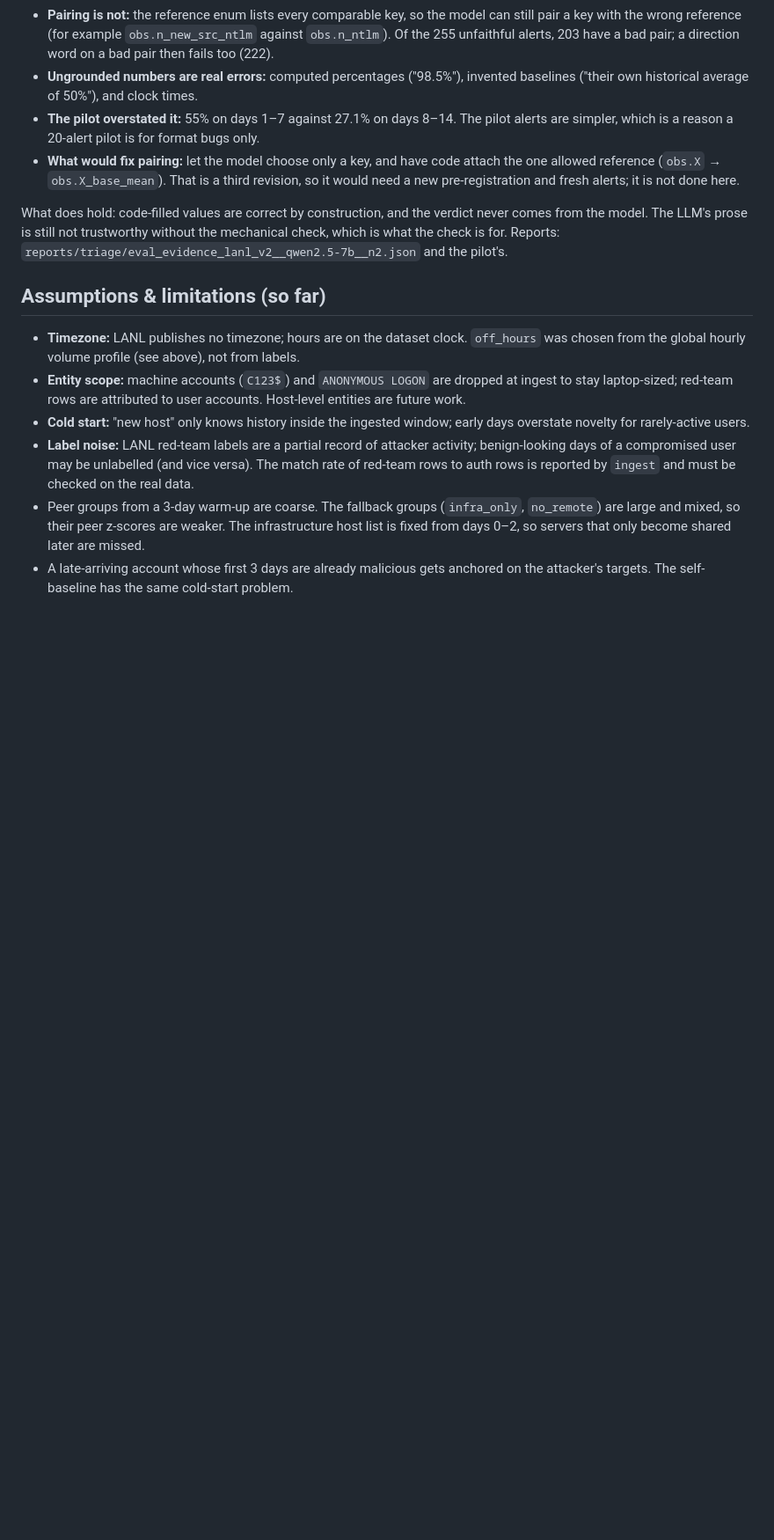
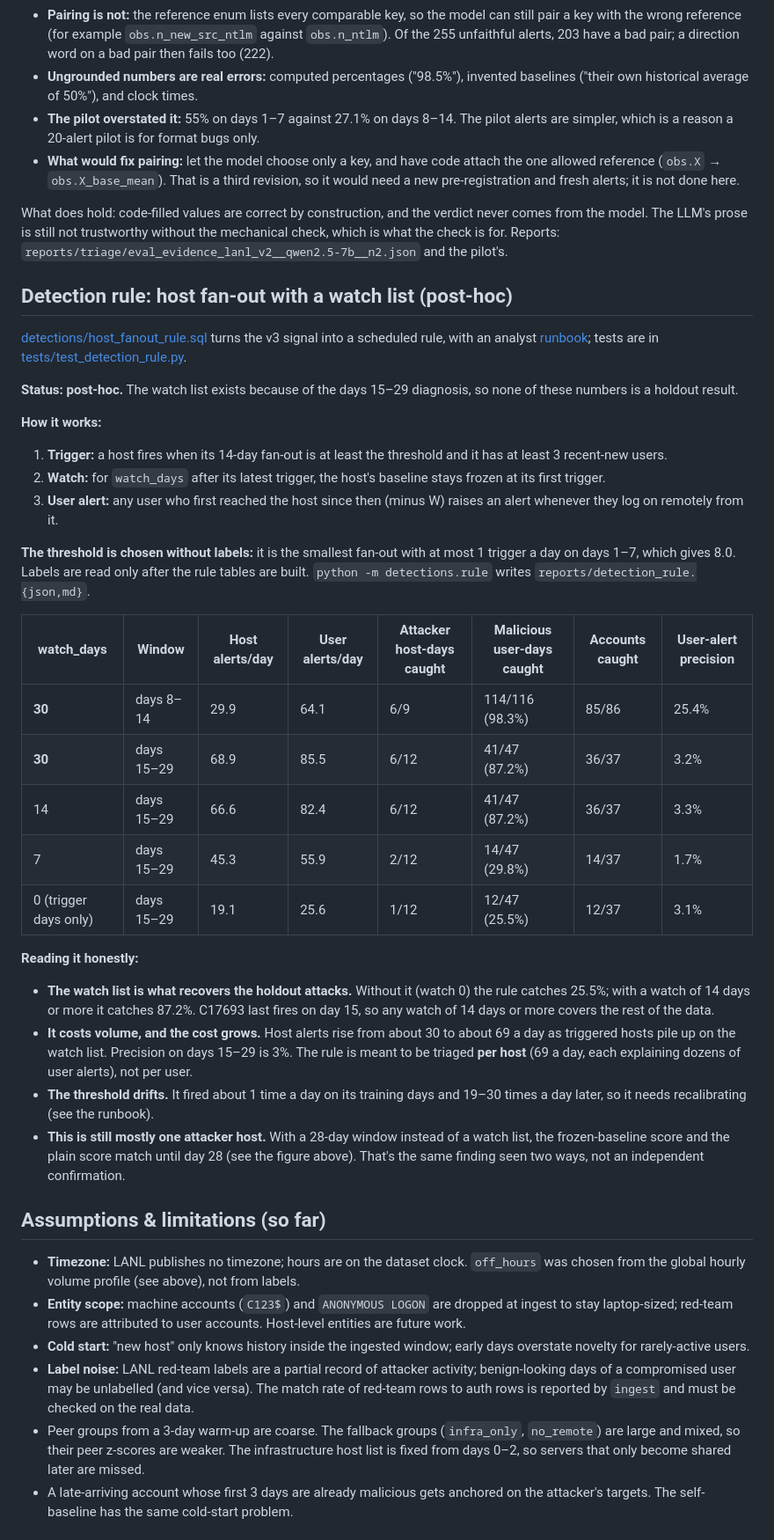
Before and after one commit to swarajjoshi10-ship-it/threat-detection, a Markdown page: README.md, the part around one of its changes. Shown at 88% size. Rendered like a GitHub page; blank space fills up the shorter version.

```diff
--- a/README.md
+++ b/README.md
@@ -842,6 +884,48 @@ What does hold: code-filled values are correct by construction, and the verdict
 model. The LLM's prose is still not trustworthy without the mechanical check, which is what the check
 is for. Reports: `reports/triage/eval_evidence_lanl_v2__qwen2.5-7b__n2.json` and the pilot's.
 
+## Detection rule: host fan-out with a watch list (post-hoc)
+
+[detections/host_fanout_rule.sql](detections/host_fanout_rule.sql) turns the v3 signal into a
+scheduled rule, with an analyst [runbook](detections/RUNBOOK.md); tests are in
+[tests/test_detection_rule.py](tests/test_detection_rule.py).
+
+**Status: post-hoc.** The watch list exists because of the days 15–29 diagnosis, so none of these
+numbers is a holdout result.
+
+**How it works:**
+1. **Trigger:** a host fires when its 14-day fan-out is at least the threshold and it has at least 3
+   recent-new users.
+2. **Watch:** for `watch_days` after its latest trigger, the host's baseline stays frozen at its first
+   trigger.
+3. **User alert:** any user who first reached the host since then (minus W) raises an alert whenever
+   they log on remotely from it.
+
+**The threshold is chosen without labels:** it is the smallest fan-out with at most 1 trigger a day
+on days 1–7, which gives 8.0. Labels are read only after the rule tables are built. `python -m
+detections.rule` writes `reports/detection_rule.{json,md}`.
+
+| watch_days | Window | Host alerts/day | User alerts/day | Attacker host-days caught | Malicious user-days caught | Accounts caught | User-alert precision |
+|---|---|---|---|---|---|---|---|
+| **30** | days 8–14 | 29.9 | 64.1 | 6/9 | 114/116 (98.3%) | 85/86 | 25.4% |
+| **30** | days 15–29 | 68.9 | 85.5 | 6/12 | 41/47 (87.2%) | 36/37 | 3.2% |
+| 14 | days 15–29 | 66.6 | 82.4 | 6/12 | 41/47 (87.2%) | 36/37 | 3.3% |
+| 7 | days 15–29 | 45.3 | 55.9 | 2/12 | 14/47 (29.8%) | 14/37 | 1.7% |
+| 0 (trigger days only) | days 15–29 | 19.1 | 25.6 | 1/12 | 12/47 (25.5%) | 12/37 | 3.1% |
+
+**Reading it honestly:**
+- **The watch list is what recovers the holdout attacks.** Without it (watch 0) the rule catches
+  25.5%; with a watch of 14 days or more it catches 87.2%. C17693 last fires on day 15, so any watch of
+  14 days or more covers the rest of the data.
+- **It costs volume, and the cost grows.** Host alerts rise from about 30 to about 69 a day as
+  triggered hosts pile up on the watch list. Precision on days 15–29 is 3%. The rule is meant to be
+  triaged **per host** (69 a day, each explaining dozens of user alerts), not per user.
+- **The threshold drifts.** It fired about 1 time a day on its training days and 19–30 times a day
+  later, so it needs recalibrating (see the runbook).
+- **This is still mostly one attacker host.** With a 28-day window instead of a watch list, the
+  frozen-baseline score and the plain score match until day 28 (see the figure above). That's the
+  same finding seen two ways, not an independent confirmation.
+
 ## Assumptions & limitations (so far)
 
 * **Timezone:** LANL publishes no timezone; hours are on the dataset clock. `off_hours` was chosen from the
```
Also changed, not shown: other parts of README.md (+48 -3 lines), detections/RUNBOOK.md (added, +69 -0 lines), reports/detection_rule.md (added, +8 -0 lines), reports/detection_rule_watch0.md (added, +8 -0 lines), reports/detection_rule_watch14.md (added, +8 -0 lines), reports/detection_rule_watch7.md (added, +8 -0 lines), docs/figures/attacker_host_fanout.png (added), docs/figures/recall_by_detector.png (added), docs/figures/triage_faithfulness.png (added), 10 other files.
